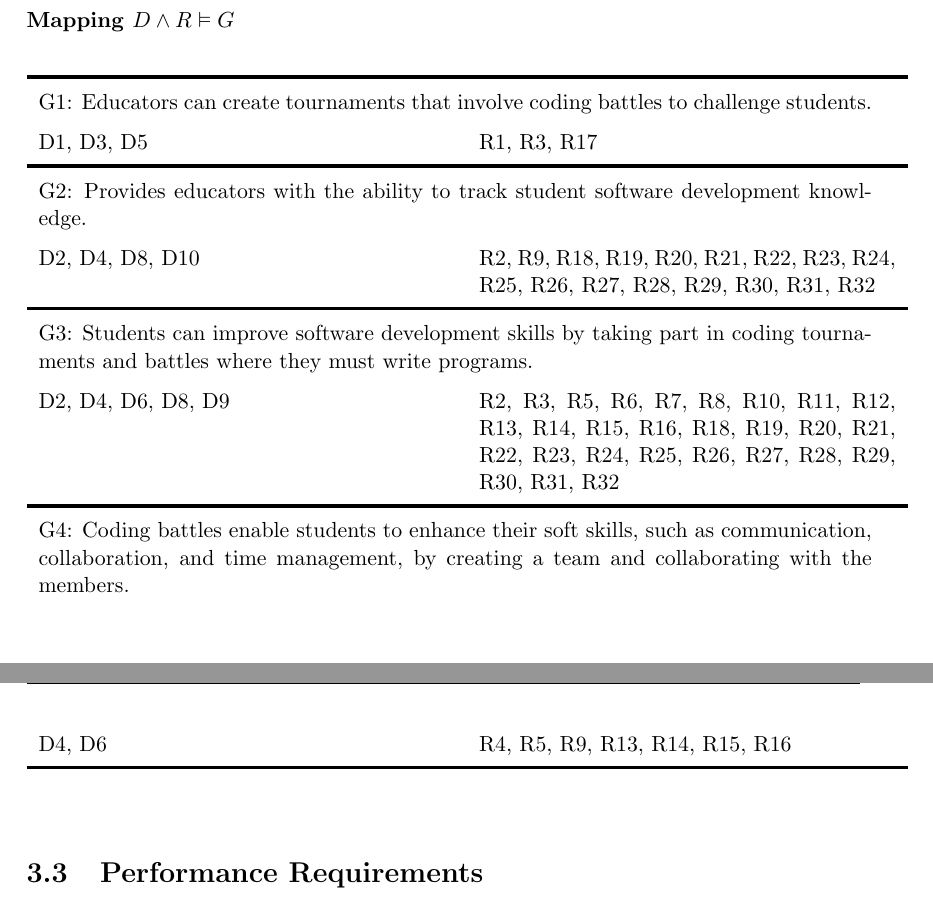
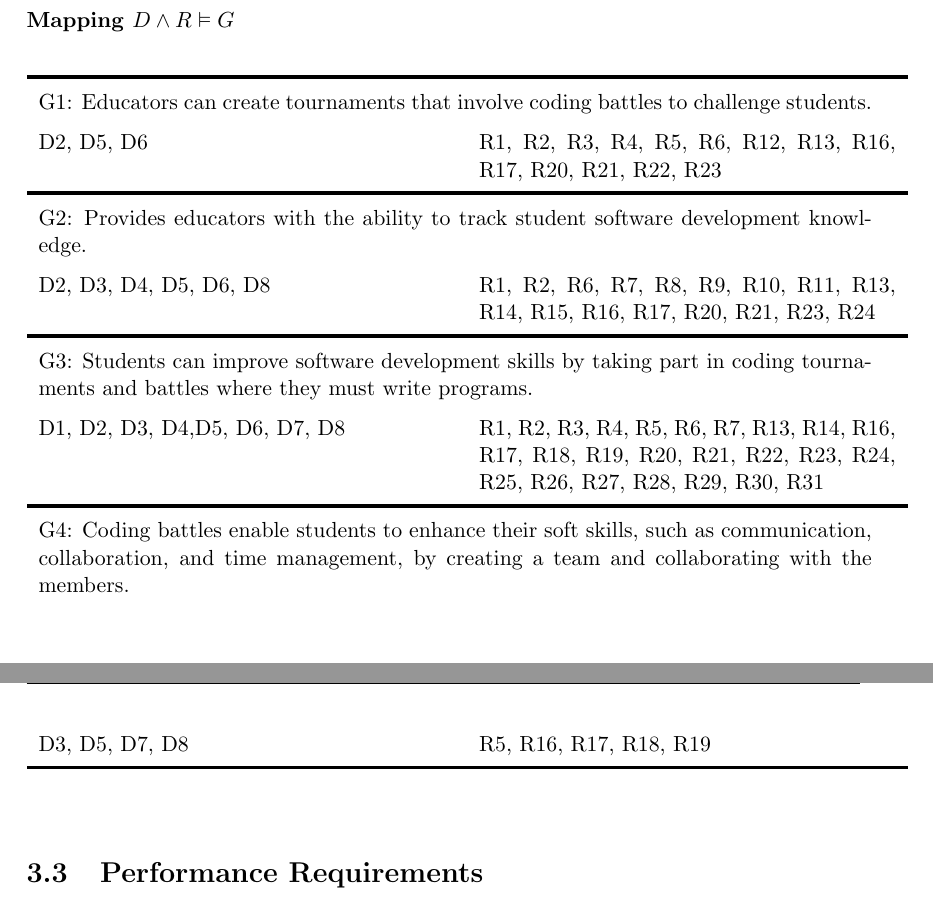
Before and after one commit to pontig/sw-eng-2-PasiniPontiggiaStasi, a LaTeX book (RASD/RASD.tex, which reads RASD/chapters/03_specific_requirements.tex): two parts of pages 30 and 31 of 35, joined at a grey line, cut so that both start at the same text. Compiled offline with pdfLaTeX.

Commit message:
fixed map r^d => g

```diff
--- a/RASD/chapters/03_specific_requirements.tex
+++ b/RASD/chapters/03_specific_requirements.tex
@@ -282,16 +282,16 @@ In order to work properly, the software must fulfill the following functional re
     \begin{longtable}{p{0.5\textwidth}p{0.5\textwidth}}
         \specialrule{0.6mm}{1pt}{1pt}
         \multicolumn{2}{p{\textwidth}}{G1: Educators can create tournaments that involve coding battles to challenge students. }                                                                                           \\ % \specialrule{0.1mm}{1pt}{1pt}
-        D1, D3, D5         & R1, R3, R17                                                                                                                                                                                   \\ \specialrule{0.6mm}{1pt}{1pt}
+        D2, D5, D6         & R1, R2, R3, R4, R5, R6, R12, R13, R16, R17, R20, R21, R22, R23                                                                                                                                                                                   \\ \specialrule{0.6mm}{1pt}{1pt}
 
         \multicolumn{2}{p{\textwidth}}{G2: Provides educators with the ability to track student software development knowledge.}                                                                                           \\ % \specialrule{0.1mm}{1pt}{1pt}
-        D2, D4, D8, D10    & R2, R9, R18, R19, R20, R21, R22, R23, R24, R25, R26, R27, R28, R29, R30, R31, R32                                                                                                             \\ \specialrule{0.6mm}{1pt}{1pt}
+        D2, D3, D4, D5, D6, D8    & R1, R2, R6, R7, R8, R9, R10, R11, R13, R14, R15, R16, R17, R20, R21, R23, R24                                                                                                             \\ \specialrule{0.6mm}{1pt}{1pt}
 
         \multicolumn{2}{p{\textwidth}}{G3: Students can improve software development skills by taking part in coding tournaments and battles where they must write programs.}                                              \\ % \specialrule{0.1mm}{1pt}{1pt}
-        D2, D4, D6, D8, D9 & R2, R3, R5, R6, R7, R8, R10, R11, R12, R13, R14, R15, R16, R18, R19, R20, R21, R22, R23, R24, R25, R26, R27, R28, R29, R30, R31, R32                                                          \\ \specialrule{0.6mm}{1pt}{1pt}
+        D1, D2, D3, D4,D5, D6, D7, D8 & R1, R2, R3, R4, R5, R6, R7, R13, R14, R16, R17, R18, R19, R20, R21, R22, R23, R24, R25, R26, R27, R28, R29, R30, R31                                                            \\ \specialrule{0.6mm}{1pt}{1pt}
 
         \multicolumn{2}{p{\textwidth}}{G4: Coding battles enable students to enhance their soft skills, such as communication, collaboration, and time management, by creating a team and collaborating with the members.} \\ % \specialrule{0.1mm}{1pt}{1pt}
-        D4, D6             & R4, R5, R9, R13, R14, R15, R16                                                                                                                                                                \\ \specialrule{0.6mm}{1pt}{1pt}
+        D3, D5, D7, D8             & R5, R16, R17, R18, R19                                                                                                                                                                \\ \specialrule{0.6mm}{1pt}{1pt}
     \end{longtable}
 \end{center}
 
```
Also changed, not shown: RASD/RASD.pdf.
